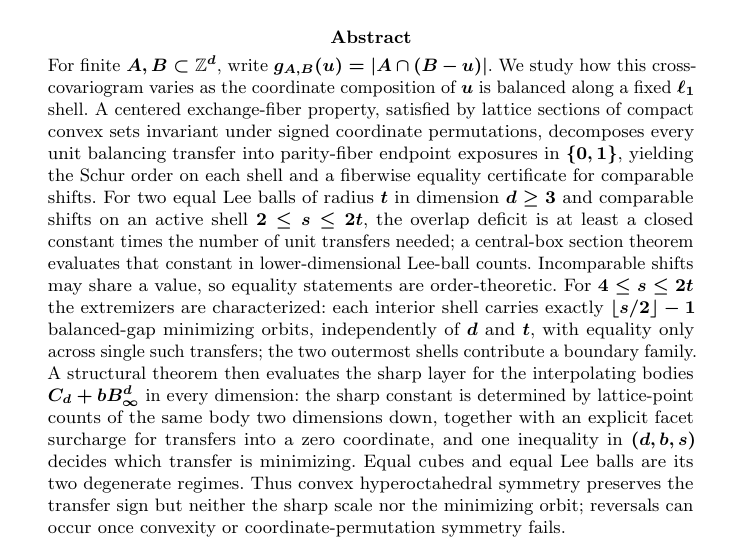
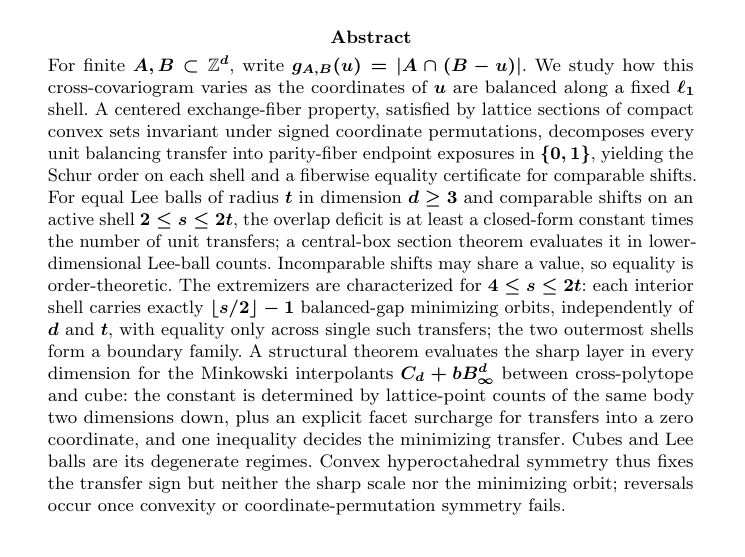
Before and after one commit to ShunqiLu/covariogram-balancing, a LaTeX paper (paper/covariogram-balancing.tex): part of page 1 of 59, cut so that both start at the same text. Compiled offline with pdfLaTeX.

Commit message:
Shorten the abstract and name its interpolating family in words
The journal window is 150-250 words; leaving nine words of headroom keeps a
later edit from crossing it silently, and the test now guards 240 rather than
250.  The Minkowski family is also introduced as an interpolation between
cross-polytope and cube, so no symbol in the abstract is unexplained.

```diff
--- a/paper/covariogram-balancing.tex
+++ b/paper/covariogram-balancing.tex
@@ -52,32 +52,29 @@ Cross-Covariograms}
 \begin{document}
 
 \abstract{For finite $A,B\subset\Z^d$, write $g_{A,B}(u)=|A\cap(B-u)|$.  We
-study how this cross-covariogram varies as the coordinate
-composition of $u$ is balanced along a fixed $\ell_1$ shell.
-A centered exchange-fiber property, satisfied by lattice sections of
-compact convex sets invariant under signed coordinate permutations,
-decomposes every unit balancing transfer into parity-fiber endpoint
-exposures in $\{0,1\}$, yielding the Schur order on each shell and a
-fiberwise equality certificate for comparable shifts.  For two equal Lee
-balls of radius $t$ in dimension $d\ge3$ and comparable shifts
-on an active shell $2\le s\le2t$, the overlap deficit is at least a closed
-constant times the number of unit transfers needed; a central-box
-section theorem evaluates that constant in lower-dimensional Lee-ball
-counts.  Incomparable shifts may share a value, so equality statements are
-order-theoretic.  For $4\le s\le2t$ the extremizers are
-characterized: each interior shell carries exactly
+study how this cross-covariogram varies as the coordinates of $u$ are
+balanced along a fixed $\ell_1$ shell.  A centered exchange-fiber property,
+satisfied by lattice sections of compact convex sets invariant under signed
+coordinate permutations, decomposes every unit balancing transfer into
+parity-fiber endpoint exposures in $\{0,1\}$, yielding the Schur order on each
+shell and a fiberwise equality certificate for comparable shifts.  For equal
+Lee balls of radius $t$ in dimension $d\ge3$ and comparable shifts on an
+active shell $2\le s\le2t$, the overlap deficit is at least a closed-form
+constant times the number of unit transfers; a central-box section theorem
+evaluates it in lower-dimensional Lee-ball counts.  Incomparable shifts may
+share a value, so equality is order-theoretic.  The extremizers
+are characterized for $4\le s\le2t$: each interior shell carries exactly
 $\lfloor s/2\rfloor-1$ balanced-gap minimizing orbits, independently of $d$
 and $t$, with equality only across single such transfers; the two outermost
-shells contribute a boundary family.  A structural theorem then evaluates the
-sharp layer for the interpolating bodies $C_d+bB_\infty^d$ in every dimension:
-the sharp constant is determined by lattice-point counts of the same body two
-dimensions down, together with an explicit facet surcharge for transfers into
-a zero coordinate, and one inequality in $(d,b,s)$ decides which transfer is
-minimizing.  Equal cubes and equal Lee balls are its two degenerate
-regimes.  Thus convex hyperoctahedral symmetry
-preserves the transfer sign but neither the sharp scale nor the minimizing
-orbit; reversals can occur once convexity or coordinate-permutation
-symmetry fails.}
+shells form a boundary family.  A structural theorem evaluates the sharp
+layer in every dimension for the Minkowski interpolants $C_d+bB_\infty^d$
+between cross-polytope and cube: the constant is determined by lattice-point
+counts of the same body two dimensions down, plus an explicit facet surcharge
+for transfers into a zero coordinate, and one inequality decides the
+minimizing transfer.  Cubes and Lee balls are its degenerate regimes.  Convex
+hyperoctahedral symmetry thus fixes the transfer sign but neither the sharp
+scale nor the minimizing orbit; reversals occur once convexity or
+coordinate-permutation symmetry fails.}
 
 \keywords{lattice cross-covariogram, majorization, hyperoctahedral symmetry,
 Lee balls, discrete rearrangement, quantitative stability}
```
Also changed, not shown: paper/covariogram-balancing.pdf, 2 other files.
